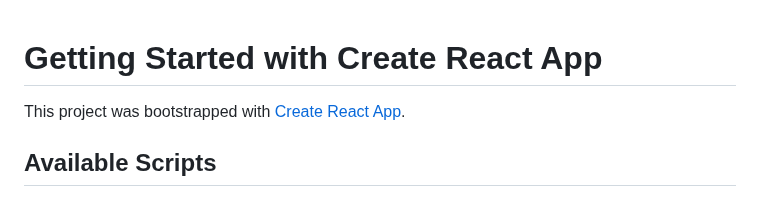
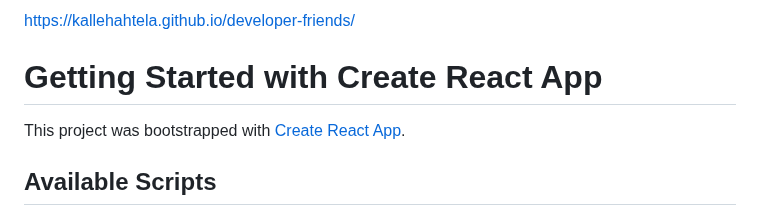
Before and after one commit to kallehahtela/developer-friends, a Markdown page: README.md, the part around the change. Drawn GitHub-style.

Commit message:
added the website link

```diff
--- a/README.md
+++ b/README.md
@@ -1,3 +1,5 @@
+https://kallehahtela.github.io/developer-friends/
+
 # Getting Started with Create React App
 
 This project was bootstrapped with [Create React App](https://github.com/facebook/create-react-app).
```
